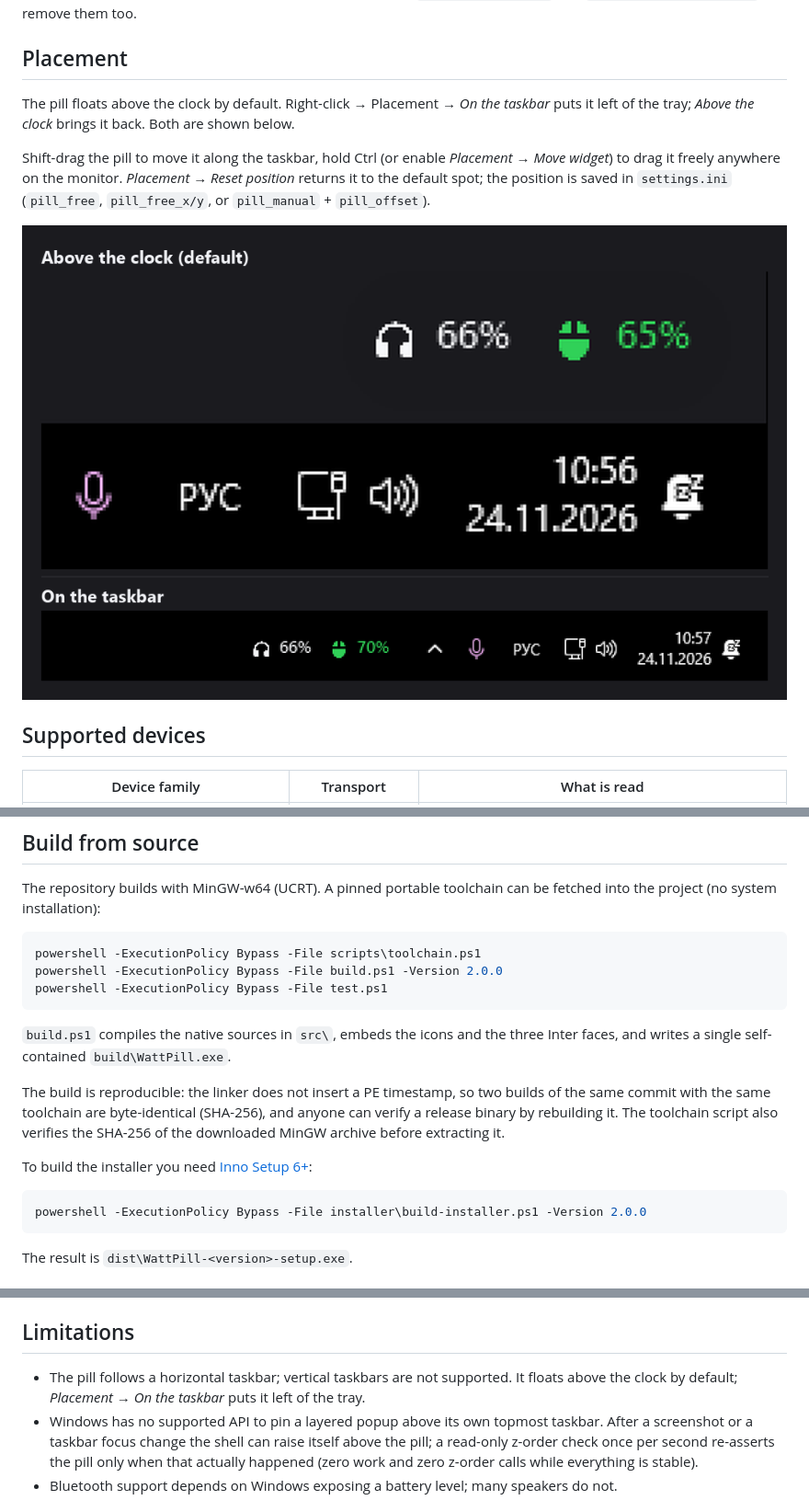
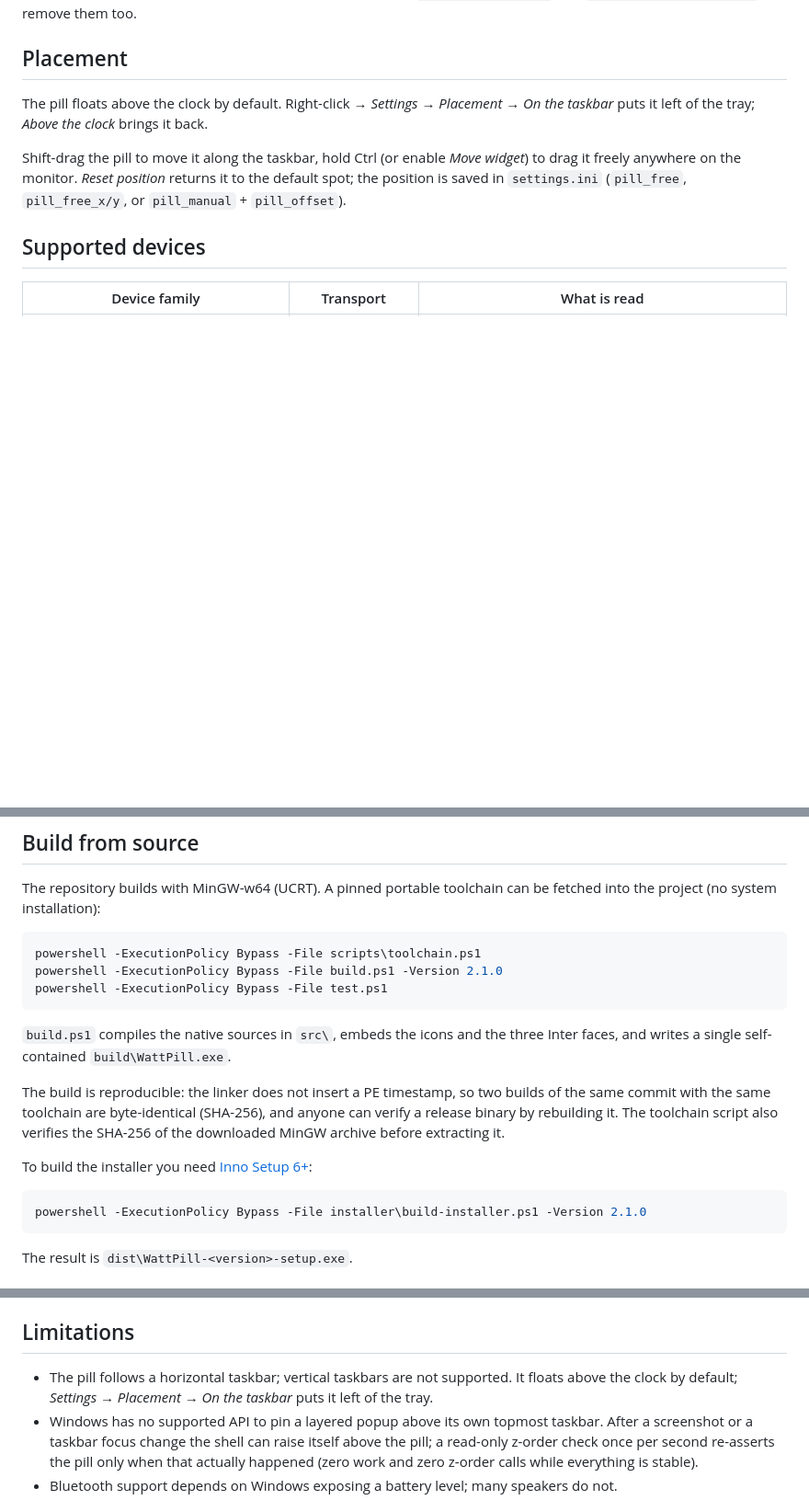
Before and after one commit to Exslayder/juicebar, a Markdown page: README.md, 3 parts joined by grey strips. Shown at 92% size. Drawn GitHub-style; blank space fills up the shorter version.

````diff
--- a/README.md
+++ b/README.md
@@ -74,14 +113,12 @@ Windows 10) or the uninstaller in the install folder. Your settings and history
 
 ## Placement
 
-The pill floats above the clock by default. Right-click → Placement → *On the taskbar* puts it
-left of the tray; *Above the clock* brings it back. Both are shown below.
+The pill floats above the clock by default. Right-click → *Settings* → *Placement* → *On the
+taskbar* puts it left of the tray; *Above the clock* brings it back.
 
-Shift-drag the pill to move it along the taskbar, hold Ctrl (or enable *Placement → Move widget*) to
-drag it freely anywhere on the monitor. *Placement → Reset position* returns it to the default spot;
-the position is saved in `settings.ini` (`pill_free`, `pill_free_x/y`, or `pill_manual` + `pill_offset`).
-
-![Pill placement](docs/placement.png)
+Shift-drag the pill to move it along the taskbar, hold Ctrl (or enable *Move widget*) to drag it
+freely anywhere on the monitor. *Reset position* returns it to the default spot; the position is
+saved in `settings.ini` (`pill_free`, `pill_free_x/y`, or `pill_manual` + `pill_offset`).
 
 ## Supported devices
 
@@ -198,7 +235,7 @@ project (no system installation):
 
 ```powershell
 powershell -ExecutionPolicy Bypass -File scripts\toolchain.ps1
-powershell -ExecutionPolicy Bypass -File build.ps1 -Version 2.0.0
+powershell -ExecutionPolicy Bypass -File build.ps1 -Version 2.1.0
 powershell -ExecutionPolicy Bypass -File test.ps1
 ```
 
@@ -213,7 +250,7 @@ MinGW archive before extracting it.
 To build the installer you need [Inno Setup 6+](https://jrsoftware.org/isinfo.php):
 
 ```powershell
-powershell -ExecutionPolicy Bypass -File installer\build-installer.ps1 -Version 2.0.0
+powershell -ExecutionPolicy Bypass -File installer\build-installer.ps1 -Version 2.1.0
 ```
 
 The result is `dist\WattPill-<version>-setup.exe`.
@@ -229,7 +266,7 @@ The result is `dist\WattPill-<version>-setup.exe`.
 ## Limitations
 
 - The pill follows a horizontal taskbar; vertical taskbars are not supported. It floats above the
-  clock by default; *Placement → On the taskbar* puts it left of the tray.
+  clock by default; *Settings → Placement → On the taskbar* puts it left of the tray.
 - Windows has no supported API to pin a layered popup above its own topmost taskbar. After a
   screenshot or a taskbar focus change the shell can raise itself above the pill; a read-only
   z-order check once per second re-asserts the pill only when that actually happened (zero work
````
Also changed, not shown: other parts of README.md (+60 -21 lines), CHANGELOG.md (+2 -0 lines), docs/RELEASE_NOTES.md (+27 -24 lines), docs/eye.png (added), docs/pill-close.png (added), docs/pill.png (added), docs/screenshot.png, docs/settings.png (added), 1 other file.
